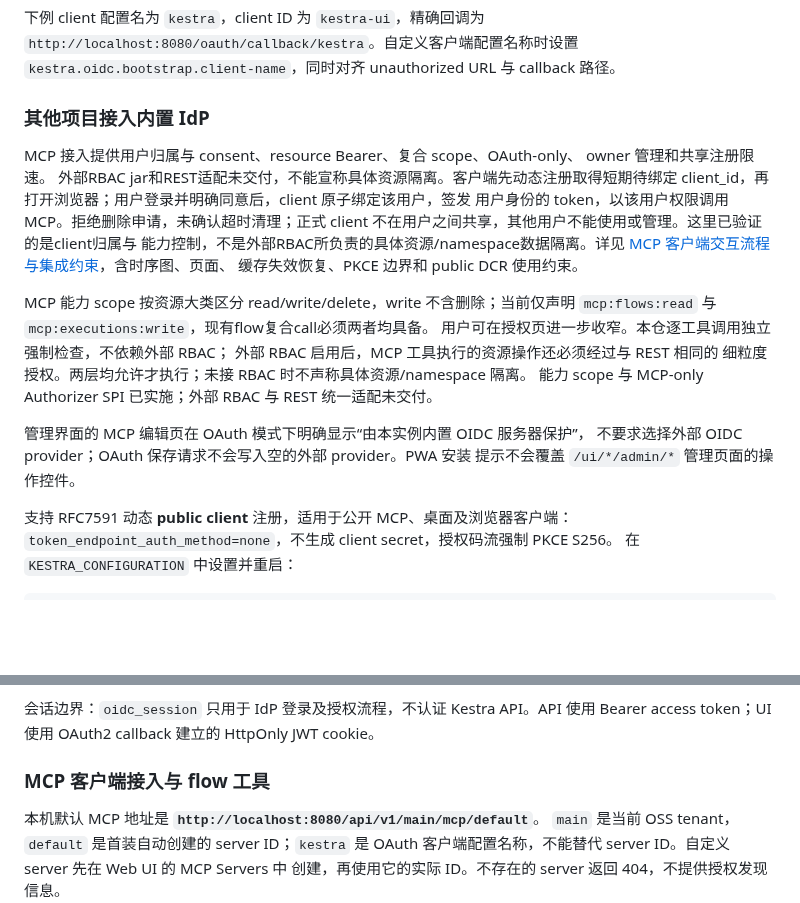
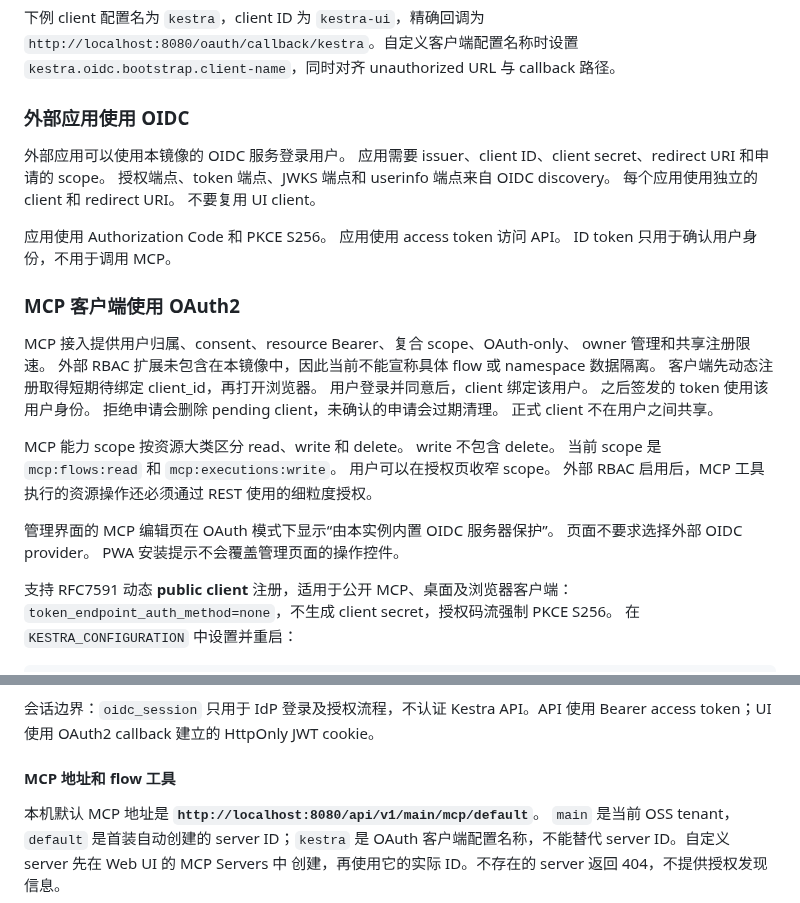
Before and after one commit to ai-specs/kestra-overlay, a Markdown page: README.md, 2 parts joined by grey strips. GitHub-like rendering; blank space fills up the shorter version.

Commit message:
docs: separate OIDC consumers from MCP clients

```diff
--- a/README.md
+++ b/README.md
@@ -230,28 +230,38 @@ docker compose up -d
 `http://localhost:8080/oauth/callback/kestra`。自定义客户端配置名称时设置
 `kestra.oidc.bootstrap.client-name`，同时对齐 unauthorized URL 与 callback 路径。
 
-### 其他项目接入内置 IdP
+### 外部应用使用 OIDC
 
-MCP 接入提供用户归属与 consent、resource Bearer、复合 scope、OAuth-only、
+外部应用可以使用本镜像的 OIDC 服务登录用户。
+应用需要 issuer、client ID、client secret、redirect URI 和申请的 scope。
+授权端点、token 端点、JWKS 端点和 userinfo 端点来自 OIDC discovery。
+每个应用使用独立的 client 和 redirect URI。
+不要复用 UI client。
+
+应用使用 Authorization Code 和 PKCE S256。
+应用使用 access token 访问 API。
+ID token 只用于确认用户身份，不用于调用 MCP。
+
+### MCP 客户端使用 OAuth2
+
+MCP 接入提供用户归属、consent、resource Bearer、复合 scope、OAuth-only、
 owner 管理和共享注册限速。
-外部RBAC jar和REST适配未交付，不能宣称具体资源隔离。客户端先动态注册取得短期待绑定
-client_id，再打开浏览器；用户登录并明确同意后，client 原子绑定该用户，签发
-用户身份的 token，以该用户权限调用 MCP。拒绝删除申请，未确认超时清理；正式
-client 不在用户之间共享，其他用户不能使用或管理。这里已验证的是client归属与
-能力控制，不是外部RBAC所负责的具体资源/namespace数据隔离。详见
-[MCP 客户端交互流程与集成约束](docs/mcp-oauth-integration.md)，含时序图、页面、
-缓存失效恢复、PKCE 边界和 public DCR 使用约束。
+外部 RBAC 扩展未包含在本镜像中，因此当前不能宣称具体 flow 或 namespace 数据隔离。
+客户端先动态注册取得短期待绑定 client_id，再打开浏览器。
+用户登录并同意后，client 绑定该用户。
+之后签发的 token 使用该用户身份。
+拒绝申请会删除 pending client，未确认的申请会过期清理。
+正式 client 不在用户之间共享。
 
-MCP 能力 scope 按资源大类区分 read/write/delete，write 不含删除；当前仅声明
-`mcp:flows:read` 与 `mcp:executions:write`，现有flow复合call必须两者均具备。
-用户可在授权页进一步收窄。本仓逐工具调用独立强制检查，不依赖外部 RBAC；
-外部 RBAC 启用后，MCP 工具执行的资源操作还必须经过与 REST 相同的
-细粒度授权。两层均允许才执行；未接 RBAC 时不声称具体资源/namespace 隔离。
-能力 scope 与 MCP-only Authorizer SPI 已实施；外部 RBAC 与 REST 统一适配未交付。
+MCP 能力 scope 按资源大类区分 read、write 和 delete。
+write 不包含 delete。
+当前 scope 是 `mcp:flows:read` 和 `mcp:executions:write`。
+用户可以在授权页收窄 scope。
+外部 RBAC 启用后，MCP 工具执行的资源操作还必须通过 REST 使用的细粒度授权。
 
-管理界面的 MCP 编辑页在 OAuth 模式下明确显示“由本实例内置 OIDC 服务器保护”，
-不要求选择外部 OIDC provider；OAuth 保存请求不会写入空的外部 provider。PWA 安装
-提示不会覆盖 `/ui/*/admin/*` 管理页面的操作控件。
+管理界面的 MCP 编辑页在 OAuth 模式下显示“由本实例内置 OIDC 服务器保护”。
+页面不要求选择外部 OIDC provider。
+PWA 安装提示不会覆盖管理页面的操作控件。
 
 支持 RFC7591 动态 **public client** 注册，适用于公开 MCP、桌面及浏览器客户端：
 `token_endpoint_auth_method=none`，不生成 client secret，授权码流强制 PKCE S256。
@@ -326,7 +336,7 @@ client ID、client secret（confidential client）、redirect URI、`openid prof
 会话边界：`oidc_session` 只用于 IdP 登录及授权流程，不认证 Kestra API。API 使用
 Bearer access token；UI 使用 OAuth2 callback 建立的 HttpOnly JWT cookie。
 
-### MCP 客户端接入与 flow 工具
+#### MCP 地址和 flow 工具
 
 本机默认 MCP 地址是 **`http://localhost:8080/api/v1/main/mcp/default`**。
 `main` 是当前 OSS tenant，`default` 是首装自动创建的 server ID；`kestra` 是 OAuth
```
